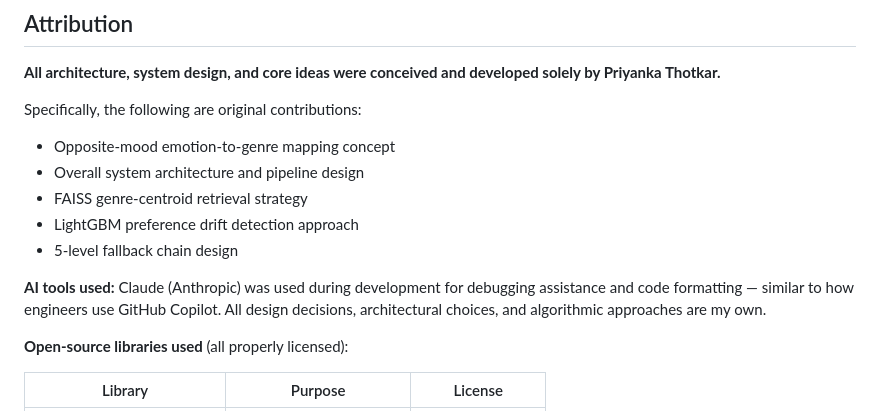
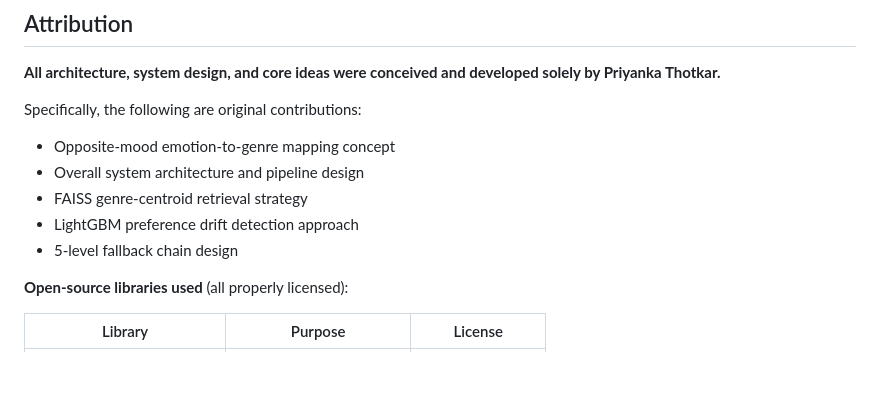
Before and after one commit to priyankathotkar/llm-streaming-recommendation-engine, a Markdown page: README.md, the part around the change. Drawn GitHub-style; blank space fills up the shorter version.

Commit message:
Update README to remove AI tools reference
Removed mention of AI tools used during development.

```diff
--- a/README.md
+++ b/README.md
@@ -457,10 +457,7 @@ Specifically, the following are original contributions:
 - LightGBM preference drift detection approach
 - 5-level fallback chain design
 
-**AI tools used:** Claude (Anthropic) was used during development for
-debugging assistance and code formatting — similar to how engineers use
-GitHub Copilot. All design decisions, architectural choices, and
-algorithmic approaches are my own.
+
 
 **Open-source libraries used** (all properly licensed):
 
```
